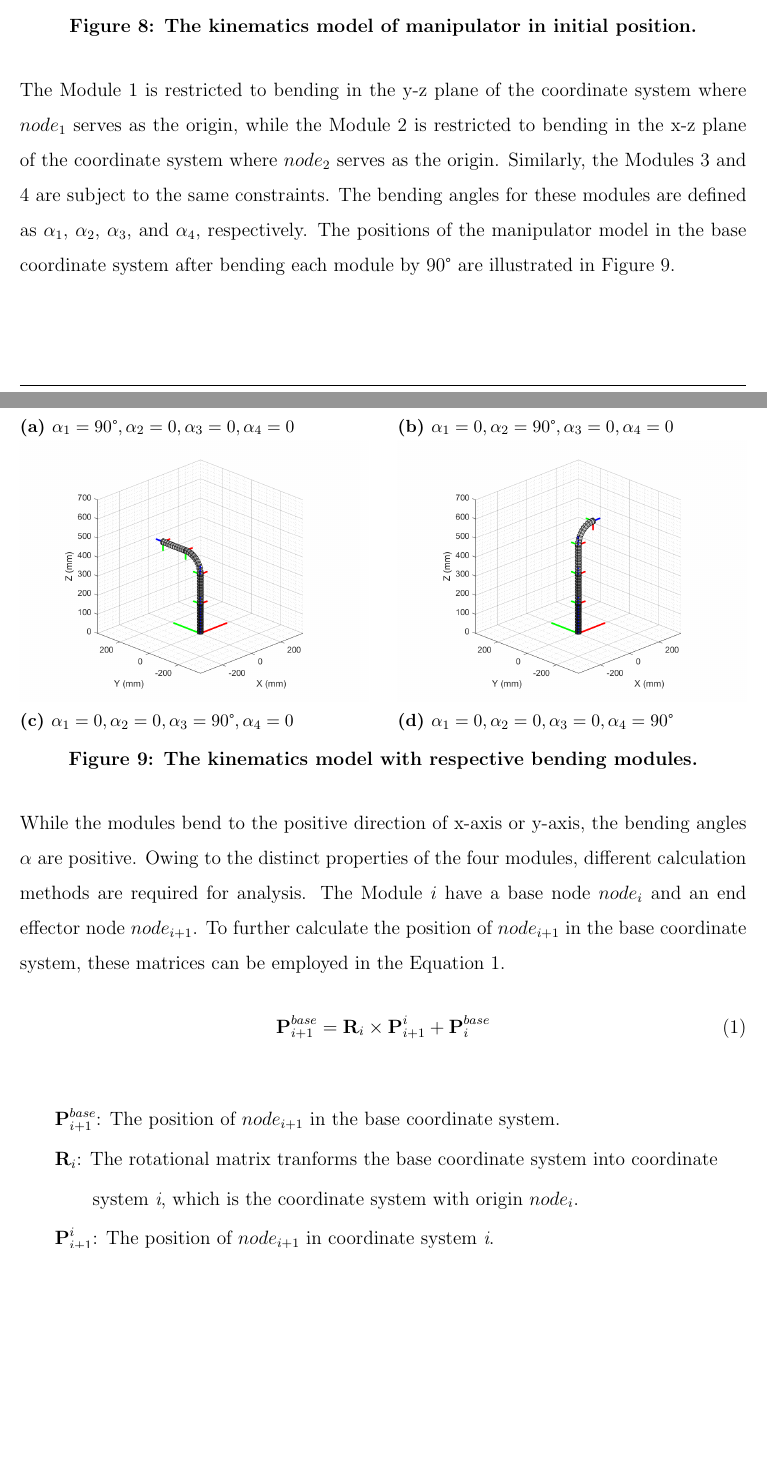
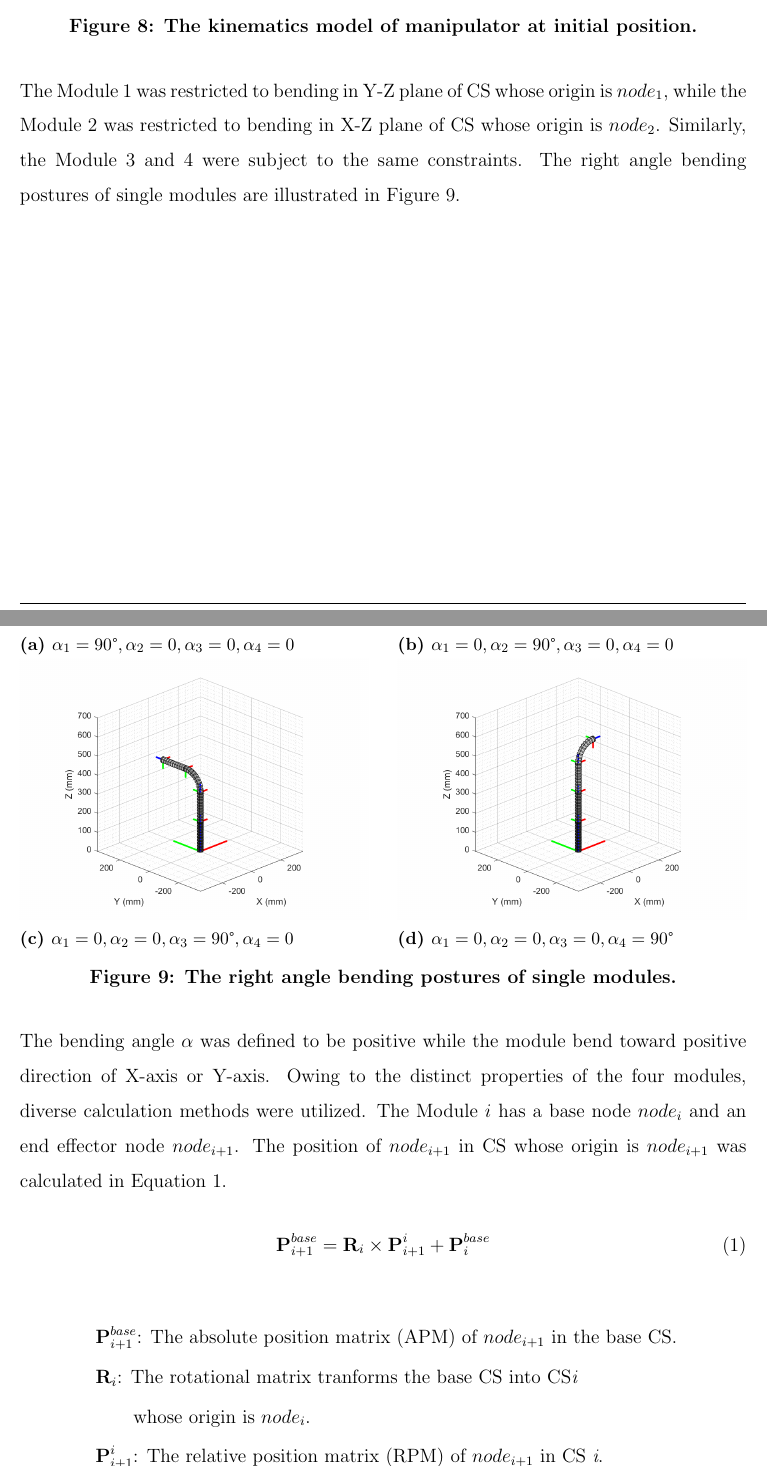
Before and after one commit to yezehao/Compact-Continuum-Manipulator-Platform, a LaTeX thesis (Deliverable/Final-Report/Main-Thesis-File.tex, which reads Deliverable/Final-Report/Section/Design.tex): two parts of pages 23 and 24 of 77, joined at a grey line, cut so that both start at the same text, the shorter picture padded with empty space. Compiled offline with pdfLaTeX.

Commit message:
update the design of report

```diff
--- a/Deliverable/Final-Report/Section/Design.tex
+++ b/Deliverable/Final-Report/Section/Design.tex
@@ -180,16 +177,14 @@ are designated as $node_1$, $node_2$, $node_3$, $node_4$, and $node_5$. \\
     \centering
     \captionsetup{labelsep=colon}
     \includegraphics[width=1.0\textwidth]{Image/MATLAB/manipulator_0_0_0_0.png}
-    \caption[The kinematics model of manipulator in the initial position]
-    {\centering \textbf{The kinematics model of manipulator in initial position.}}
+    \caption[The kinematics model of manipulator at the initial position]
+    {\centering \textbf{The kinematics model of manipulator at initial position.}}
     \label{fig:kinematics model 0_0_0_0}
 \end{figure}
-\noindent The Module 1 is restricted to bending in the y-z plane of the coordinate system where $node_1$ serves as
-the origin, while the Module 2 is restricted to bending in the x-z plane of the coordinate system where $node_2$
-serves as the origin. Similarly, the Modules 3 and 4 are subject to the same constraints. The bending angles for
-these modules are defined as $\alpha_1$, $\alpha_2$, $\alpha_3$, and $\alpha_4$, respectively. The positions of the
-manipulator model in the base coordinate system after bending each module by $90 \degree$ are illustrated in Figure
-\ref{fig:kinematics_model_resp}.
+\noindent The Module 1 was restricted to bending in Y-Z plane of CS whose origin is $node_1$, while
+the Module 2 was restricted to bending in X-Z plane of CS whose origin is $node_2$. Similarly, the Module
+3 and 4 were subject to the same constraints. The right angle bending postures of single modules are
+illustrated in Figure \ref{fig:kinematics_model_resp}.
 \begin{figure}[H] % figure
     \centering
     \captionsetup{labelsep=colon}
@@ -215,24 +210,25 @@ manipulator model in the base coordinate system after bending each module by $90
         \includegraphics[width=\linewidth]{Image/MATLAB/manipulator_0_0_0_90.png}
         \caption{$\alpha_1=0,\alpha_2=0,\alpha_3=0,\alpha_4=90 \degree$}
     \end{subfigure}
-    \caption[The kinematics model of manipulator with respective bending modules]
-    {\centering \textbf{The kinematics model with respective bending modules.}}
+    \caption[The right angle bending postures of single modules]
+    {\centering \textbf{The right angle bending postures of single modules.}}
     \label{fig:kinematics_model_resp}
 \end{figure}
-\noindent While the modules bend to the positive direction of x-axis or y-axis, the bending angles $\alpha$ are
-positive. Owing to the distinct properties of the four modules, different calculation methods are required for analysis.
-The Module $i$ have a base node $node_i$ and an end effector node $node_{i+1}$. To further calculate the position of
-$node_{i+1}$ in the base coordinate system, these matrices can be employed in the Equation \ref{eq:node i+1 calculation}.
+\noindent The bending angle $\alpha$ was defined to be positive while the module bend toward positive
+direction of X-axis or Y-axis. Owing to the distinct properties of the four modules, diverse calculation
+methods were utilized. The Module $i$ has a base node $node_i$ and an end effector node $node_{i+1}$.
+The position of $node_{i+1}$ in CS whose origin is $node_{i+1}$ was calculated in Equation
+\ref{eq:node i+1 calculation}.
 \begin{align}
     &\textbf{P}_{i+1}^{base} = \textbf{R}_{i} \times \textbf{P}_{i+1}^{i} + \textbf{P}_{i}^{base}
     \label{eq:node i+1 calculation}
 \end{align}
 \begin{align*}
-    &\ \textbf{P}_{i+1}^{base}\text{: The position of $node_{i+1}$ in the base coordinate system.}\\
-    &\ \textbf{R}_{i}\text{: The rotational matrix tranforms the base coordinate system into coordinate}\\
-    &\ \qquad\text{system \textit{i}, which is the coordinate system with origin $node_i$.}\\
-    &\ \textbf{P}_{i+1}^{i}\text{: The position of $node_{i+1}$ in coordinate system \textit{i}.}\\
-    &\ \textbf{P}_{i}^{base}\text{: The position of $node_{i}$ in the base coordinate system.}
+    &\ \textbf{P}_{i+1}^{base}\text{: The absolute position matrix (APM) of $node_{i+1}$ in the base CS.}\\
+    &\ \textbf{R}_{i}\text{: The rotational matrix tranforms the base CS into CS\textit{i} }\\
+    &\ \qquad\text{whose origin is $node_i$.}\\
+    &\ \textbf{P}_{i+1}^{i}\text{: The relative position matrix (RPM) of $node_{i+1}$ in CS \textit{i}.}\\
+    &\ \textbf{P}_{i}^{base}\text{: The absolute position matrix (APM) of $node_{i}$ in the base CS.}
 \end{align*}
 \begin{itemize}
     \item Module 1 \\
```
Also changed, not shown: Deliverable/Final-Report/Section/Design.tex (36 more changed lines).
